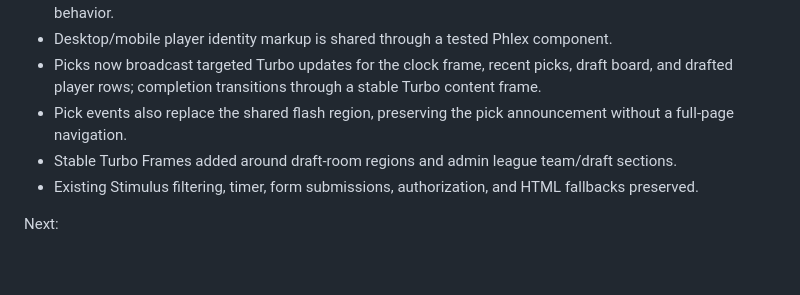
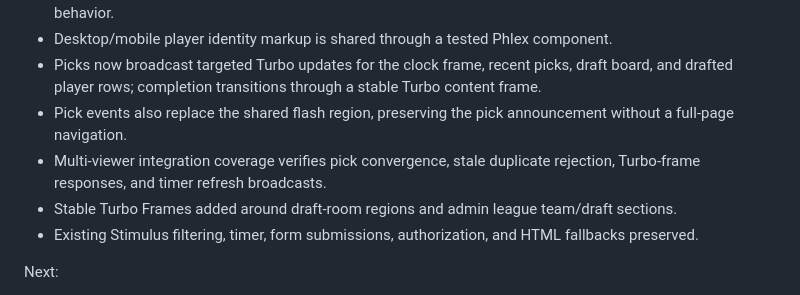
Before and after one commit to srolandmarshall/ffl-draft-2026, a Markdown page: docs/frontend_phlex_hotwire_plan.md, the part around the change. GitHub-like rendering; blank space fills up the shorter version.

Commit message:
Document multi-viewer Turbo coverage

```diff
--- a/docs/frontend_phlex_hotwire_plan.md
+++ b/docs/frontend_phlex_hotwire_plan.md
@@ -84,6 +84,7 @@ Completed:
 - Desktop/mobile player identity markup is shared through a tested Phlex component.
 - Picks now broadcast targeted Turbo updates for the clock frame, recent picks, draft board, and drafted player rows; completion transitions through a stable Turbo content frame.
 - Pick events also replace the shared flash region, preserving the pick announcement without a full-page navigation.
+- Multi-viewer integration coverage verifies pick convergence, stale duplicate rejection, Turbo-frame responses, and timer refresh broadcasts.
 - Stable Turbo Frames added around draft-room regions and admin league team/draft sections.
 - Existing Stimulus filtering, timer, form submissions, authorization, and HTML fallbacks preserved.
 
```
